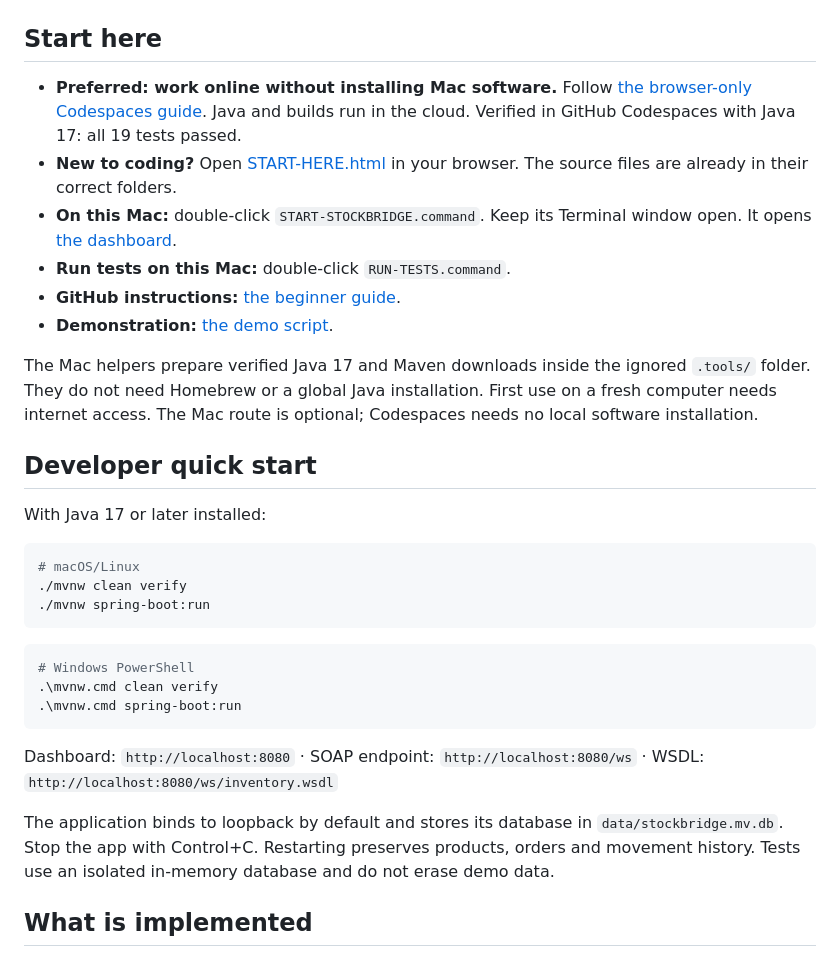
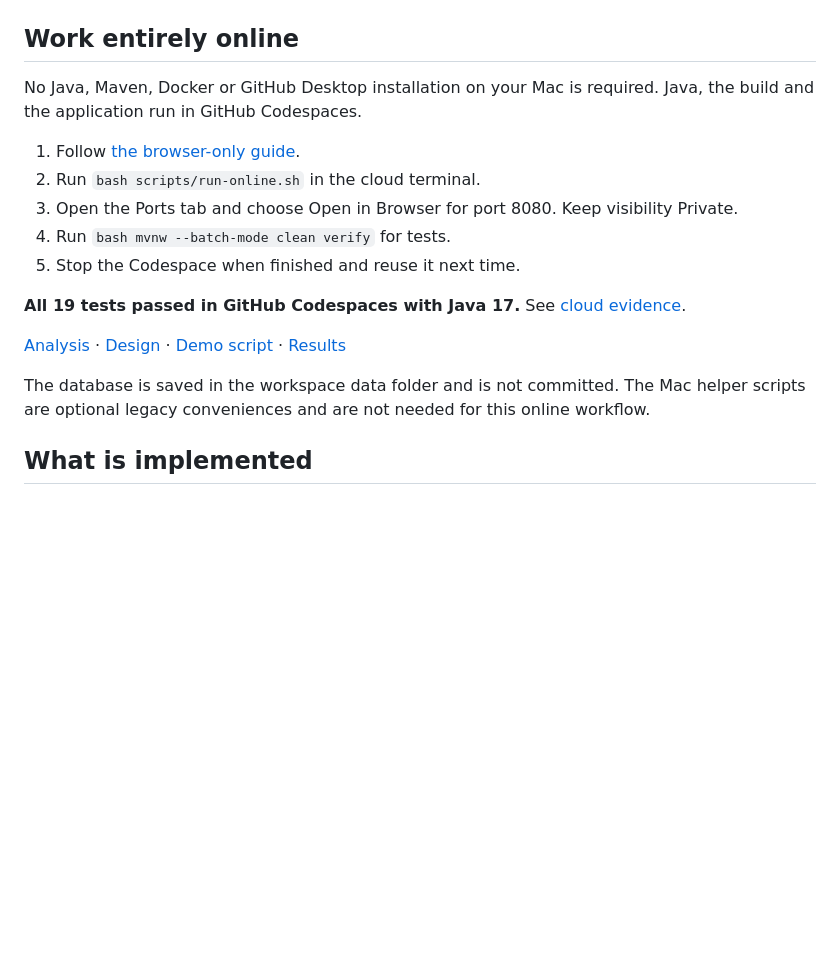
Before and after one commit to zahir-imt/spring-soap-project, a Markdown page: README.md, the part around the change. Drawn GitHub-style; blank space fills up the shorter version.

Commit message:
Make browser-only development the primary workflow

````diff
--- a/README.md
+++ b/README.md
@@ -6,36 +6,21 @@ Manage a product catalogue, reserve stock through multi-line orders, cancel orde
 
 ![StockBridge dashboard](docs/images/dashboard.png)
 
-## Start here
+## Work entirely online
 
-- **Preferred: work online without installing Mac software.** Follow [the browser-only Codespaces guide](docs/08-online-only.md). Java and builds run in the cloud. Verified in GitHub Codespaces with Java 17: all 19 tests passed.
-- **New to coding?** Open [START-HERE.html](START-HERE.html) in your browser. The source files are already in their correct folders.
-- **On this Mac:** double-click `START-STOCKBRIDGE.command`. Keep its Terminal window open. It opens [the dashboard](http://localhost:8080).
-- **Run tests on this Mac:** double-click `RUN-TESTS.command`.
-- **GitHub instructions:** [the beginner guide](docs/05-github-guide.md).
-- **Demonstration:** [the demo script](docs/04-demo.md).
+No Java, Maven, Docker or GitHub Desktop installation on your Mac is required. Java, the build and the application run in GitHub Codespaces.
 
-The Mac helpers prepare verified Java 17 and Maven downloads inside the ignored `.tools/` folder. They do not need Homebrew or a global Java installation. First use on a fresh computer needs internet access. The Mac route is optional; Codespaces needs no local software installation.
+1. Follow [the browser-only guide](docs/08-online-only.md).
+2. Run `bash scripts/run-online.sh` in the cloud terminal.
+3. Open the Ports tab and choose Open in Browser for port 8080. Keep visibility Private.
+4. Run `bash mvnw --batch-mode clean verify` for tests.
+5. Stop the Codespace when finished and reuse it next time.
 
-## Developer quick start
+**All 19 tests passed in GitHub Codespaces with Java 17.** See [cloud evidence](docs/evidence/cloud-build-summary.txt).
 
-With Java 17 or later installed:
+[Analysis](docs/01-analysis.md) · [Design](docs/02-design.md) · [Demo script](docs/04-demo.md) · [Results](docs/06-results.md)
 
-```sh
-# macOS/Linux
-./mvnw clean verify
-./mvnw spring-boot:run
-```
-
-```powershell
-# Windows PowerShell
-.\mvnw.cmd clean verify
-.\mvnw.cmd spring-boot:run
-```
-
-Dashboard: `http://localhost:8080` · SOAP endpoint: `http://localhost:8080/ws` · WSDL: `http://localhost:8080/ws/inventory.wsdl`
-
-The application binds to loopback by default and stores its database in `data/stockbridge.mv.db`. Stop the app with Control+C. Restarting preserves products, orders and movement history. Tests use an isolated in-memory database and do not erase demo data.
+The database is saved in the workspace data folder and is not committed. The Mac helper scripts are optional legacy conveniences and are not needed for this online workflow.
 
 ## What is implemented
 
````
